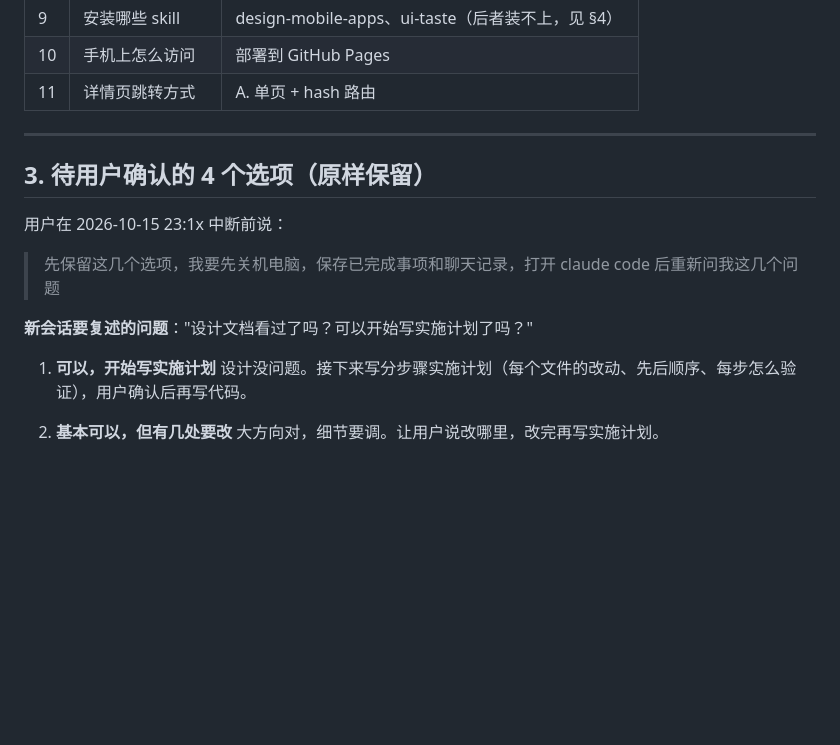
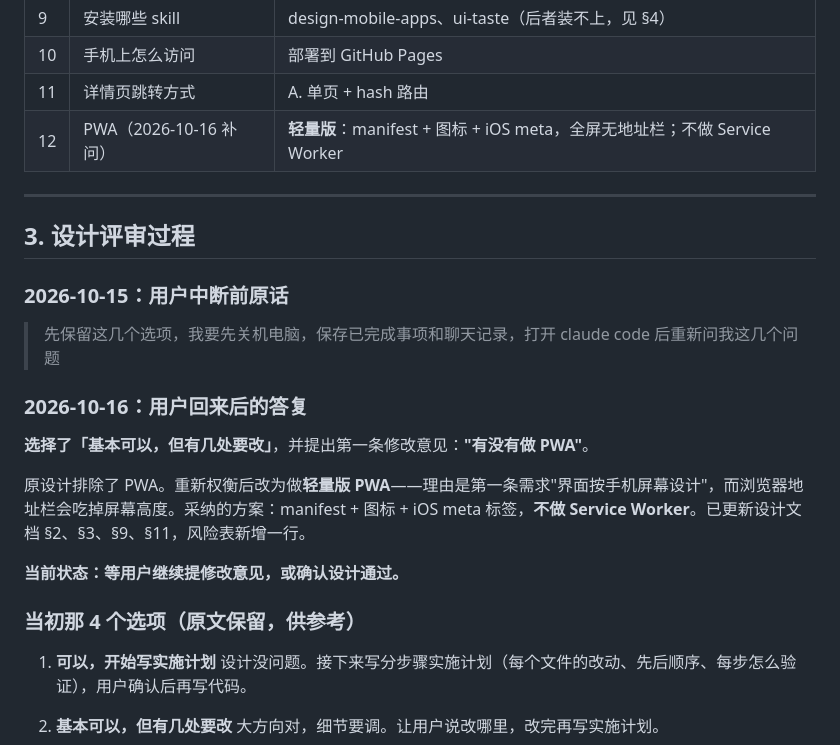
Before and after one commit to 1111181/project1, a Markdown page: docs/会话记录与待恢复项.md, the part around the change. Drawn GitHub-style; blank space fills up the shorter version.

```diff
--- a/docs/会话记录与待恢复项.md
+++ b/docs/会话记录与待恢复项.md
@@ -28,16 +28,25 @@
 | 9 | 安装哪些 skill | design-mobile-apps、ui-taste（后者装不上，见 §4） |
 | 10 | 手机上怎么访问 | 部署到 GitHub Pages |
 | 11 | 详情页跳转方式 | A. 单页 + hash 路由 |
+| 12 | PWA（2026-10-16 补问） | **轻量版**：manifest + 图标 + iOS meta，全屏无地址栏；不做 Service Worker |
 
 ---
 
-## 3. 待用户确认的 4 个选项（原样保留）
+## 3. 设计评审过程
 
-用户在 2026-10-15 23:1x 中断前说：
+### 2026-10-15：用户中断前原话
 
 > 先保留这几个选项，我要先关机电脑，保存已完成事项和聊天记录，打开 claude code 后重新问我这几个问题
 
-**新会话要复述的问题**："设计文档看过了吗？可以开始写实施计划了吗？"
+### 2026-10-16：用户回来后的答复
+
+**选择了「基本可以，但有几处要改」**，并提出第一条修改意见：**"有没有做 PWA"**。
+
+原设计排除了 PWA。重新权衡后改为做**轻量版 PWA**——理由是第一条需求"界面按手机屏幕设计"，而浏览器地址栏会吃掉屏幕高度。采纳的方案：manifest + 图标 + iOS meta 标签，**不做 Service Worker**。已更新设计文档 §2、§3、§9、§11，风险表新增一行。
+
+**当前状态：等用户继续提修改意见，或确认设计通过。**
+
+### 当初那 4 个选项（原文保留，供参考）
 
 1. **可以，开始写实施计划**
    设计没问题。接下来写分步骤实施计划（每个文件的改动、先后顺序、每步怎么验证），用户确认后再写代码。
```
Also changed, not shown: CLAUDE.md (+5 -12 lines), 1 other file.
